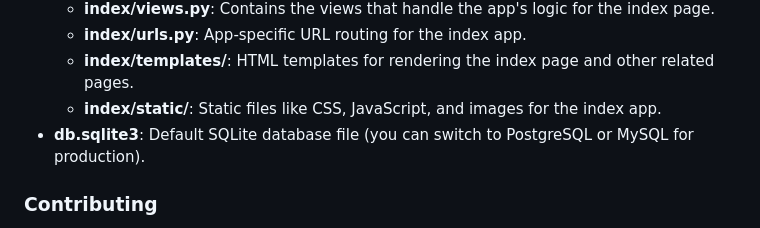
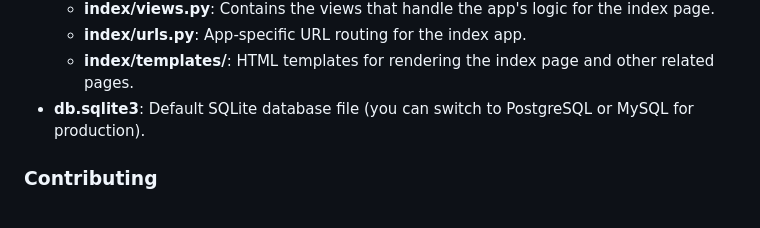
Before and after one commit to nisan112/pythonapp, a Markdown page: README.md, the part around the change. GitHub-like rendering.

```diff
--- a/README.md
+++ b/README.md
@@ -66,7 +66,6 @@
             <li><strong>index/views.py</strong>: Contains the views that handle the app's logic for the index page.</li>
             <li><strong>index/urls.py</strong>: App-specific URL routing for the index app.</li>
             <li><strong>index/templates/</strong>: HTML templates for rendering the index page and other related pages.</li>
-            <li><strong>index/static/</strong>: Static files like CSS, JavaScript, and images for the index app.</li>
         </ul>
     </li>
     <li><strong>db.sqlite3</strong>: Default SQLite database file (you can switch to PostgreSQL or MySQL for production).</li>
```
